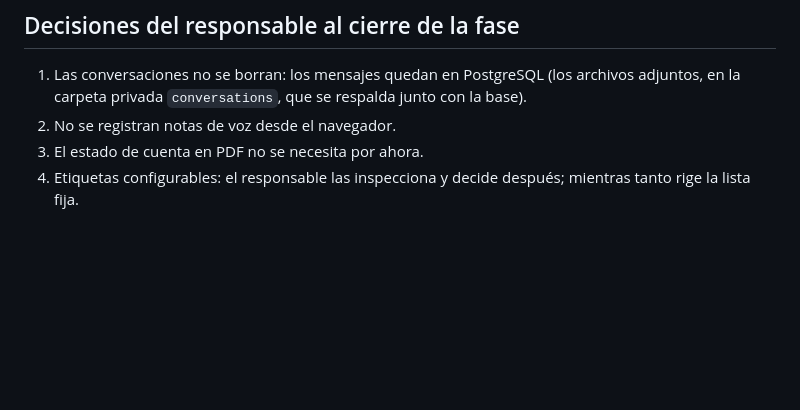
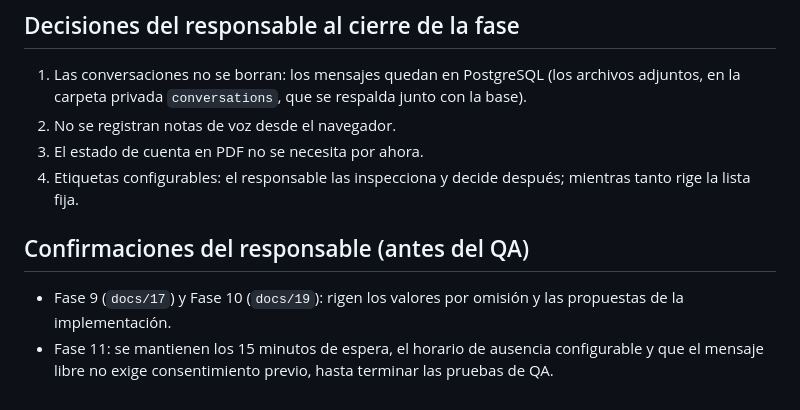
Before and after one commit to osmell/jge_inteligencia_comercial, a Markdown page: docs/20_FASE_11_CONVERSACIONES.md, the part around the change. GitHub-like rendering; blank space fills up the shorter version.

Commit message:
Documentación: confirmaciones del responsable antes del QA
Co-Authored-By: Claude Sonnet 5.5 <noreply@anthropic.com>

```diff
--- a/docs/20_FASE_11_CONVERSACIONES.md
+++ b/docs/20_FASE_11_CONVERSACIONES.md
@@ -147,3 +147,7 @@ Cuenta de WhatsApp Business configurable (credenciales cifradas, prueba de conex
 2. No se registran notas de voz desde el navegador.
 3. El estado de cuenta en PDF no se necesita por ahora.
 4. Etiquetas configurables: el responsable las inspecciona y decide después; mientras tanto rige la lista fija.
+
+## Confirmaciones del responsable (antes del QA)
+- Fase 9 (`docs/17`) y Fase 10 (`docs/19`): rigen los valores por omisión y las propuestas de la implementación.
+- Fase 11: se mantienen los 15 minutos de espera, el horario de ausencia configurable y que el mensaje libre no exige consentimiento previo, hasta terminar las pruebas de QA.
```
